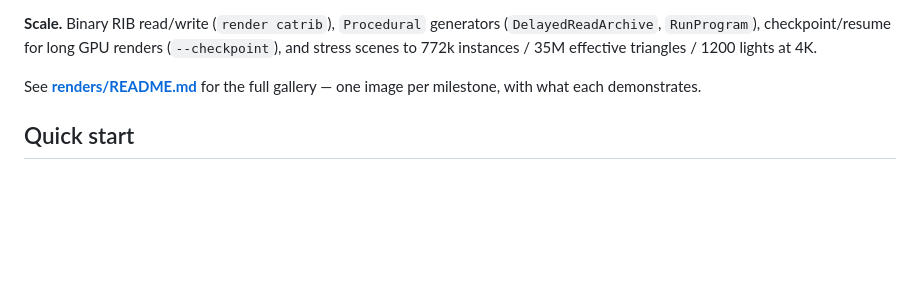
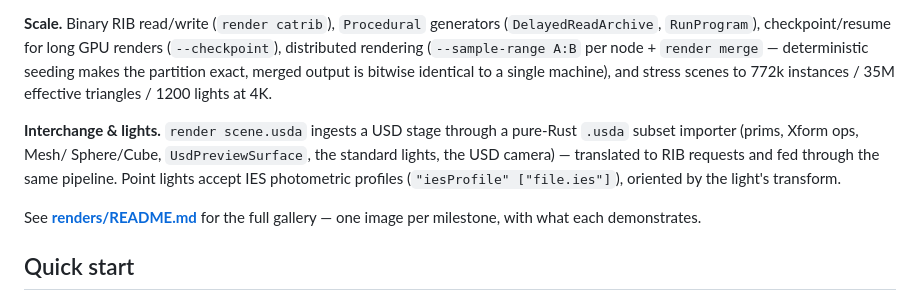
Before and after one commit to anders94/render.rs, a Markdown page: README.md, the part around the change. GitHub-like rendering; blank space fills up the shorter version.

```diff
--- a/README.md
+++ b/README.md
@@ -79,8 +79,18 @@ sharp. `--tonemap aces|srgb|linear` selects the display transform.
 
 **Scale.** Binary RIB read/write (`render catrib`), `Procedural`
 generators (`DelayedReadArchive`, `RunProgram`), checkpoint/resume for
-long GPU renders (`--checkpoint`), and stress scenes to 772k instances /
-35M effective triangles / 1200 lights at 4K.
+long GPU renders (`--checkpoint`), distributed rendering
+(`--sample-range A:B` per node + `render merge` — deterministic seeding
+makes the partition exact, merged output is bitwise identical to a
+single machine), and stress scenes to 772k instances / 35M effective
+triangles / 1200 lights at 4K.
+
+**Interchange & lights.** `render scene.usda` ingests a USD stage
+through a pure-Rust `.usda` subset importer (prims, Xform ops, Mesh/
+Sphere/Cube, `UsdPreviewSurface`, the standard lights, the USD camera) —
+translated to RIB requests and fed through the same pipeline.
+Point lights accept IES photometric profiles
+(`"iesProfile" ["file.ies"]`), oriented by the light's transform.
 
 See **[renders/README.md](renders/README.md)** for the full gallery — one
 image per milestone, with what each demonstrates.
```
Also changed, not shown: renders/README.md (+20 -0 lines), renders/usd_demo.png (added), 16 other files.
